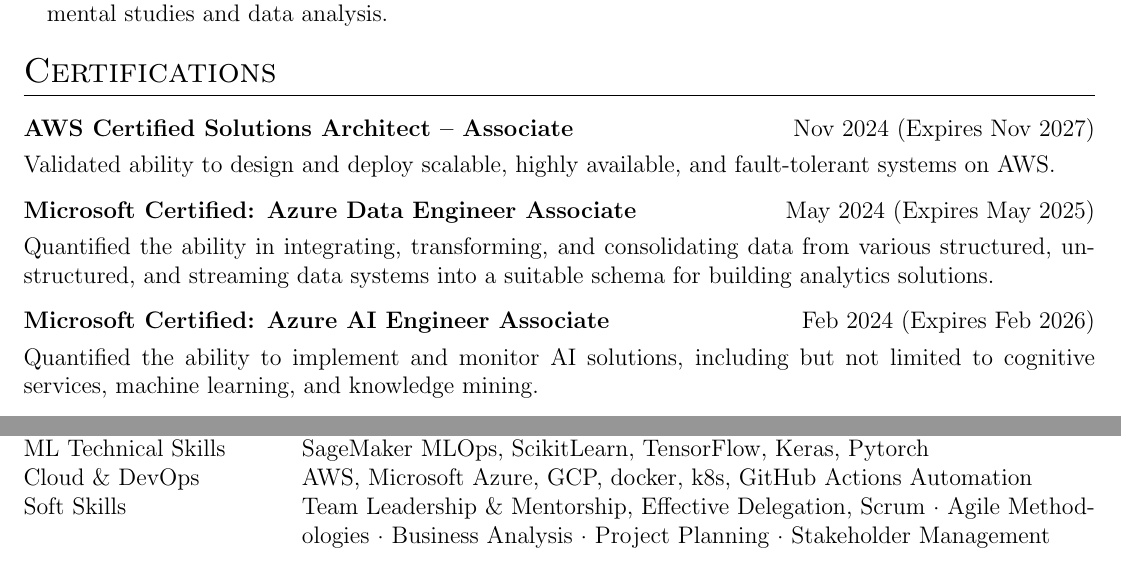
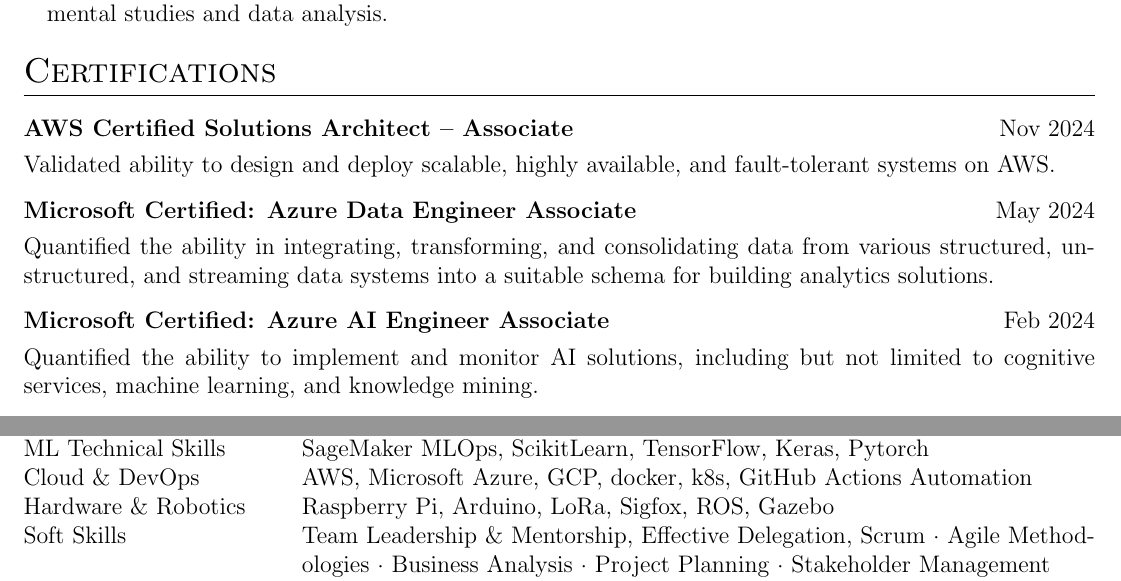
Before and after one commit to michaeltmk/cv, a LaTeX CV (cv.tex): two parts of pages 3 and 4 of 4, joined at a grey line, cut so that both start at the same text. Compiled offline with pdfLaTeX.

Commit message:
Remove certification expiry dates and restore Hardware and Robotics skills section

```diff
--- a/cv.tex
+++ b/cv.tex
@@ -248,17 +248,17 @@
 \section{Certifications}
 
 \begin{tabularx}{\linewidth}{ @{}l r@{} }
-    \textbf{AWS Certified Solutions Architect – Associate} & \hfill Nov 2024 (Expires Nov 2027) \\[3.75pt]
+    \textbf{AWS Certified Solutions Architect – Associate} & \hfill Nov 2024 \\[3.75pt]
     \multicolumn{2}{@{}X@{}}{Validated ability to design and deploy scalable, highly available, and fault-tolerant systems on AWS.}
 \end{tabularx}
 
 \begin{tabularx}{\linewidth}{ @{}l r@{} }
-    \textbf{Microsoft Certified: Azure Data Engineer Associate} & \hfill May 2024 (Expires May 2025) \\[3.75pt]
+    \textbf{Microsoft Certified: Azure Data Engineer Associate} & \hfill May 2024 \\[3.75pt]
     \multicolumn{2}{@{}X@{}}{Quantified the ability in integrating, transforming, and consolidating data from various structured, unstructured, and streaming data systems into a suitable schema for building analytics solutions.}
 \end{tabularx}
 
 \begin{tabularx}{\linewidth}{ @{}l r@{} }
-    \textbf{Microsoft Certified: Azure AI Engineer Associate} & \hfill Feb 2024 (Expires Feb 2026) \\[3.75pt]
+    \textbf{Microsoft Certified: Azure AI Engineer Associate} & \hfill Feb 2024 \\[3.75pt]
     \multicolumn{2}{@{}X@{}}{Quantified the ability to implement and monitor AI solutions, including but not limited to cognitive services, machine learning, and knowledge mining.}
 \end{tabularx}
 
@@ -437,6 +437,7 @@
 Data \& AI Engineering &  \normalsize{Generative AI (LLMs), Semantic/Vector Search, ELK Stack, Kafka, Spark, SQL, NoSQL, Data Pipelines, Time Series Analysis, Databricks, NGINX}\\
 ML Technical Skills & \normalsize{SageMaker MLOps, ScikitLearn, TensorFlow, Keras, Pytorch} \\
 Cloud \& DevOps &  \normalsize{AWS, Microsoft Azure, GCP, docker, k8s, GitHub Actions Automation}\\
+Hardware \& Robotics & \normalsize{Raspberry Pi, Arduino, LoRa, Sigfox, ROS, Gazebo}\\
 Soft Skills  &  \normalsize{Team Leadership \& Mentorship, Effective Delegation, Scrum · Agile Methodologies · Business Analysis · Project Planning · Stakeholder Management}\\
 Languages & \normalsize{Cantonese(native), English(fluent), Mandarin(fluent), German(intermediate)}
 \end{tabularx}
```
